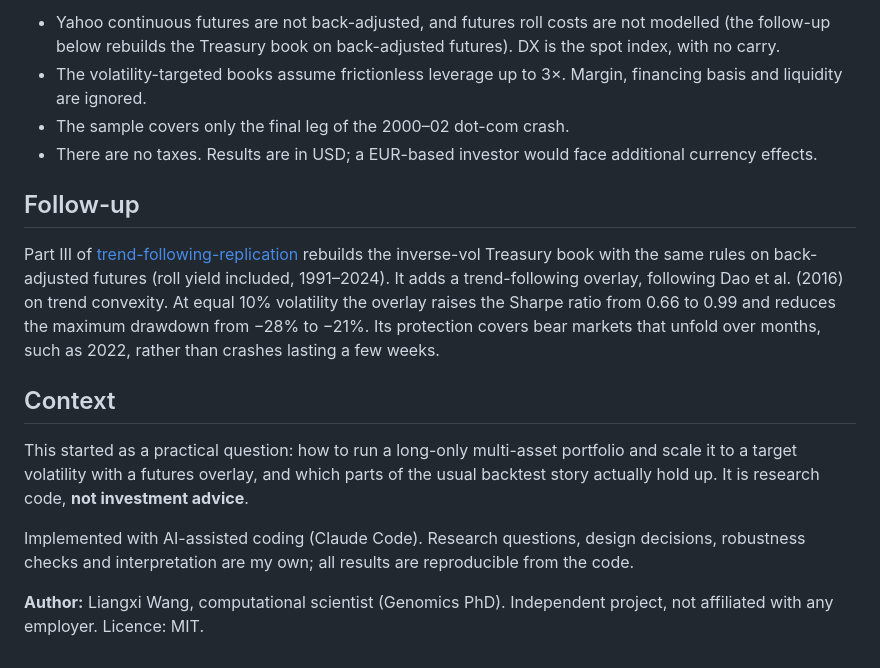
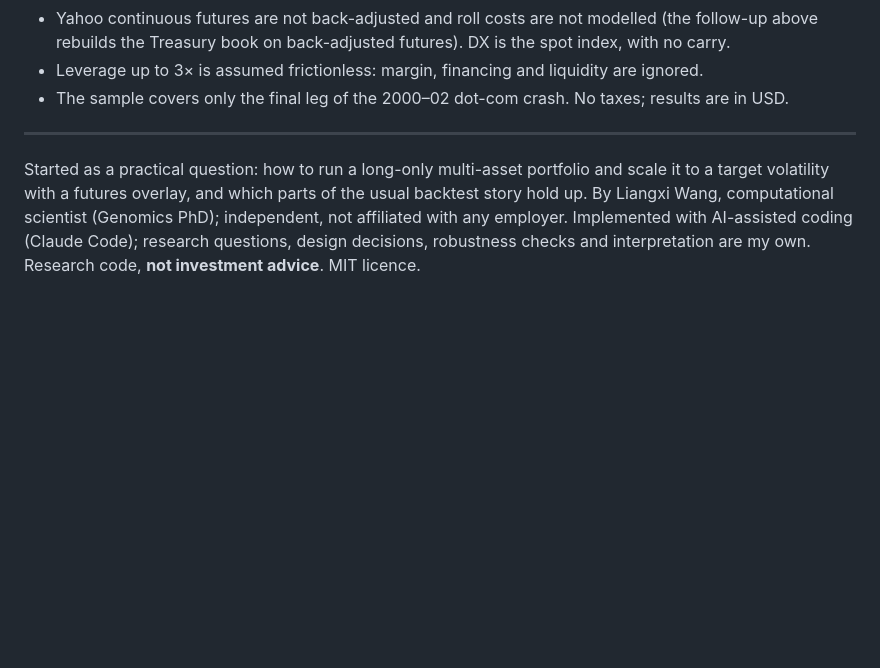
Before and after one commit to lwang-genomics/inverse-vol-futures-overlay, a Markdown page: README.md, the part around one of its changes. Drawn GitHub-style; folded sections open; blank space fills up the shorter version.

```diff
--- a/README.md
+++ b/README.md
@@ -119,27 +148,15 @@ The tests check the engine against independent calculations:
 
-- Yahoo continuous futures are not back-adjusted, and futures roll costs are not modelled (the follow-up below
-  rebuilds the Treasury book on back-adjusted futures). DX is the spot index, with no carry.
-- The volatility-targeted books assume frictionless leverage up to 3×. Margin, financing basis and liquidity are
-  ignored.
-- The sample covers only the final leg of the 2000–02 dot-com crash.
-- There are no taxes. Results are in USD; a EUR-based investor would face additional currency effects.
+- Yahoo continuous futures are not back-adjusted and roll costs are not modelled (the follow-up above rebuilds the
+  Treasury book on back-adjusted futures). DX is the spot index, with no carry.
+- Leverage up to 3× is assumed frictionless: margin, financing and liquidity are ignored.
+- The sample covers only the final leg of the 2000–02 dot-com crash. No taxes; results are in USD.
 
-## Follow-up
+</details>
 
-Part III of [trend-following-replication](https://github.com/lwang-genomics/trend-following-replication) rebuilds
-the inverse-vol Treasury book with the same rules on back-adjusted futures (roll yield included, 1991–2024). It adds
-a trend-following overlay, following Dao et al. (2016) on trend convexity. At equal 10% volatility the overlay raises
-the Sharpe ratio from 0.66 to 0.99 and reduces the maximum drawdown from −28% to −21%. Its protection covers bear
-markets that unfold over months, such as 2022, rather than crashes lasting a few weeks.
+---
 
-## Context
-
-This started as a practical question: how to run a long-only multi-asset portfolio and scale it to a target
-volatility with a futures overlay, and which parts of the usual backtest story actually hold up. It is research
-code, **not investment advice**.
-
-Implemented with AI-assisted coding (Claude Code). Research questions, design decisions, robustness checks
-and interpretation are my own; all results are reproducible from the code.
-
-**Author:** Liangxi Wang, computational scientist (Genomics PhD). Independent project, not affiliated with any
-employer. Licence: MIT.
+Started as a practical question: how to run a long-only multi-asset portfolio and scale it to a target volatility
+with a futures overlay, and which parts of the usual backtest story hold up. By Liangxi Wang, computational
+scientist (Genomics PhD); independent, not affiliated with any employer. Implemented with AI-assisted coding (Claude
+Code); research questions, design decisions, robustness checks and interpretation are my own. Research code, **not
+investment advice**. MIT licence.
```
Also changed, not shown: other parts of README.md (+104 -75 lines).
